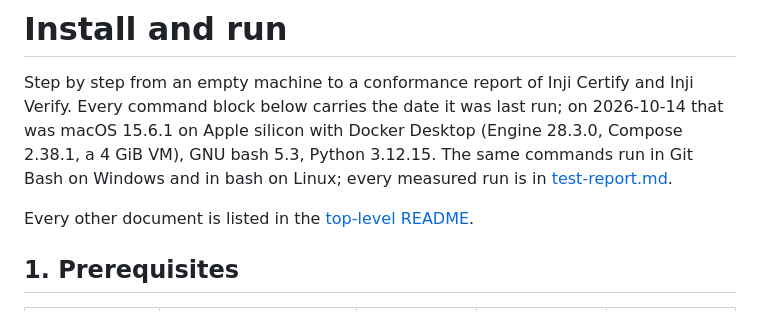
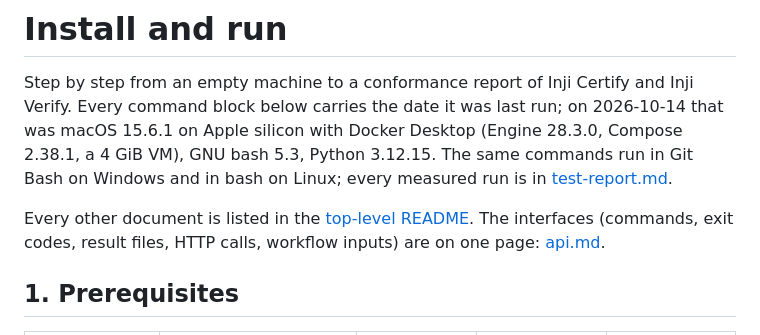
Before and after one commit to Paradox-73/Automated_Conformance_Testing_for_Inji_Certify_and_Inji_Verify, a Markdown page: docs/README.md, the part around the change. GitHub-like rendering.

```diff
--- a/docs/README.md
+++ b/docs/README.md
@@ -6,6 +6,7 @@ below carries the date it was last run; on 2026-10-14 that was macOS 15.6.1 on A
 Windows and in bash on Linux; every measured run is in [test-report.md](test-report.md).
 
 Every other document is listed in the [top-level README](../README.md#documentation).
+The interfaces (commands, exit codes, result files, HTTP calls, workflow inputs) are on one page: [api.md](api.md).
 
 ## 1. Prerequisites
 
```
Also changed, not shown: README.md (+1 -0 lines), docs/api.md (added, +139 -0 lines).
